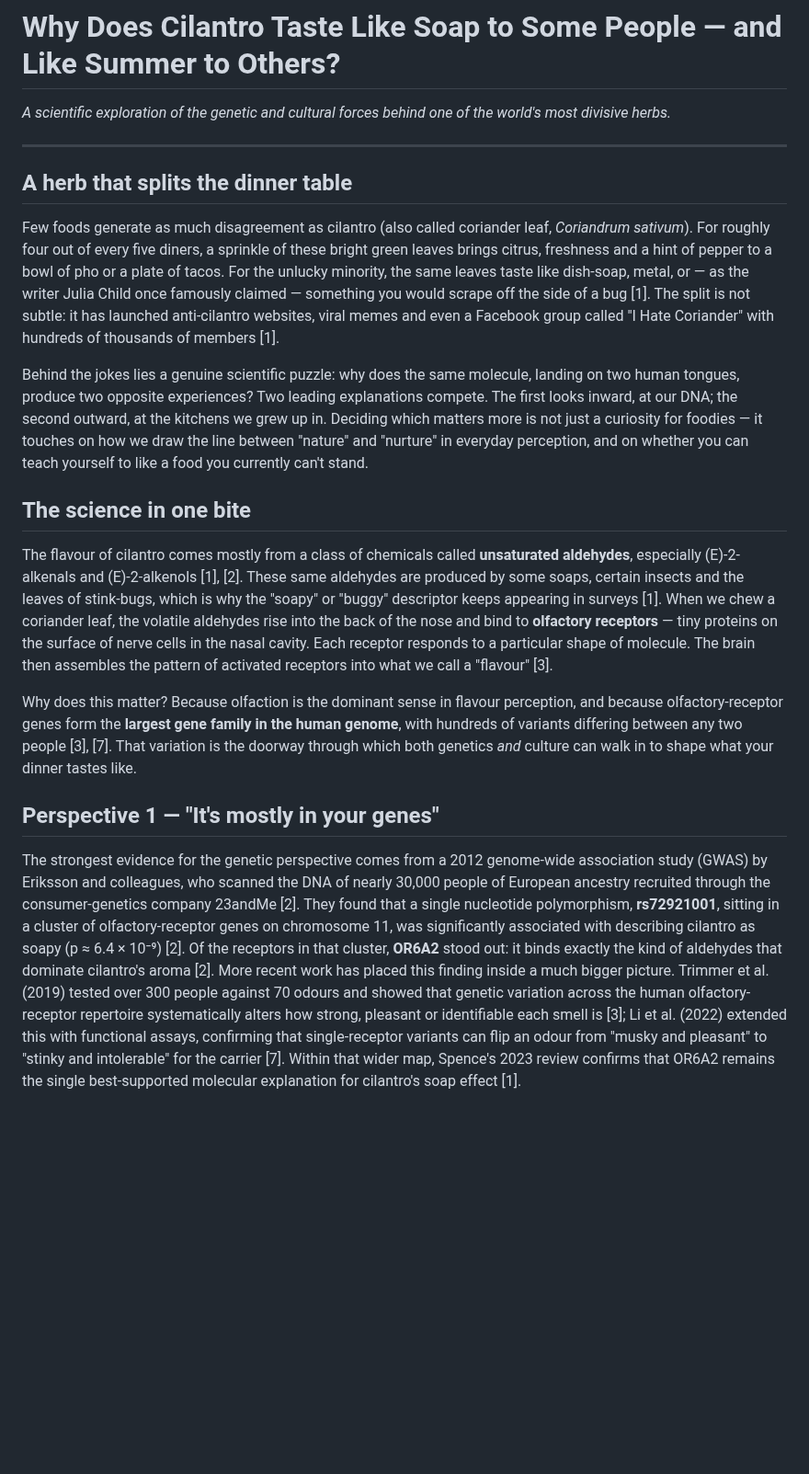
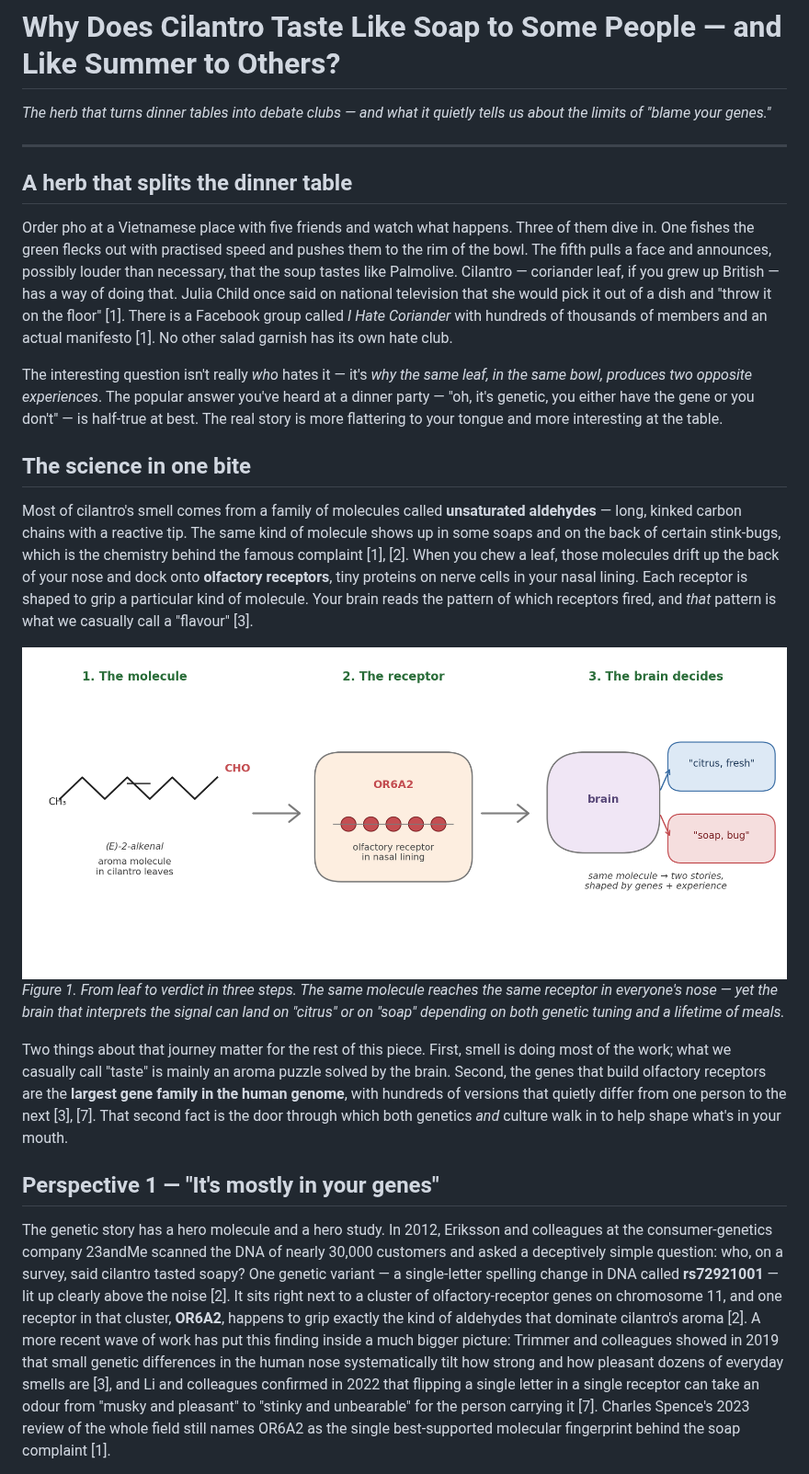
Before and after one commit to LU-Chuanyu/test, a Markdown page: A2_Blog_Draft_v1.md, the part around one of its changes. Shown at 92% size. Rendered like a GitHub page; pictures changed too: figures/fig_science_in_one_bite.png (added); blank space fills up the shorter version.

```diff
--- a/A2_Blog_Draft_v1.md
+++ b/A2_Blog_Draft_v1.md
@@ -1,22 +1,25 @@
 # Why Does Cilantro Taste Like Soap to Some People — and Like Summer to Others?
 
-*A scientific exploration of the genetic and cultural forces behind one of the world's most divisive herbs.*
+*The herb that turns dinner tables into debate clubs — and what it quietly tells us about the limits of "blame your genes."*
 
 ---
 
 ## A herb that splits the dinner table
 
-Few foods generate as much disagreement as cilantro (also called coriander leaf, *Coriandrum sativum*). For roughly four out of every five diners, a sprinkle of these bright green leaves brings citrus, freshness and a hint of pepper to a bowl of pho or a plate of tacos. For the unlucky minority, the same leaves taste like dish-soap, metal, or — as the writer Julia Child once famously claimed — something you would scrape off the side of a bug [1]. The split is not subtle: it has launched anti-cilantro websites, viral memes and even a Facebook group called "I Hate Coriander" with hundreds of thousands of members [1].
+Order pho at a Vietnamese place with five friends and watch what happens. Three of them dive in. One fishes the green flecks out with practised speed and pushes them to the rim of the bowl. The fifth pulls a face and announces, possibly louder than necessary, that the soup tastes like Palmolive. Cilantro — coriander leaf, if you grew up British — has a way of doing that. Julia Child once said on national television that she would pick it out of a dish and "throw it on the floor" [1]. There is a Facebook group called *I Hate Coriander* with hundreds of thousands of members and an actual manifesto [1]. No other salad garnish has its own hate club.
 
-Behind the jokes lies a genuine scientific puzzle: why does the same molecule, landing on two human tongues, produce two opposite experiences? Two leading explanations compete. The first looks inward, at our DNA; the second outward, at the kitchens we grew up in. Deciding which matters more is not just a curiosity for foodies — it touches on how we draw the line between "nature" and "nurture" in everyday perception, and on whether you can teach yourself to like a food you currently can't stand.
+The interesting question isn't really *who* hates it — it's *why the same leaf, in the same bowl, produces two opposite experiences*. The popular answer you've heard at a dinner party — "oh, it's genetic, you either have the gene or you don't" — is half-true at best. The real story is more flattering to your tongue and more interesting at the table.
 
 ## The science in one bite
 
-The flavour of cilantro comes mostly from a class of chemicals called **unsaturated aldehydes**, especially (E)-2-alkenals and (E)-2-alkenols [1], [2]. These same aldehydes are produced by some soaps, certain insects and the leaves of stink-bugs, which is why the "soapy" or "buggy" descriptor keeps appearing in surveys [1]. When we chew a coriander leaf, the volatile aldehydes rise into the back of the nose and bind to **olfactory receptors** — tiny proteins on the surface of nerve cells in the nasal cavity. Each receptor responds to a particular shape of molecule. The brain then assembles the pattern of activated receptors into what we call a "flavour" [3].
+Most of cilantro's smell comes from a family of molecules called **unsaturated aldehydes** — long, kinked carbon chains with a reactive tip. The same kind of molecule shows up in some soaps and on the back of certain stink-bugs, which is the chemistry behind the famous complaint [1], [2]. When you chew a leaf, those molecules drift up the back of your nose and dock onto **olfactory receptors**, tiny proteins on nerve cells in your nasal lining. Each receptor is shaped to grip a particular kind of molecule. Your brain reads the pattern of which receptors fired, and *that* pattern is what we casually call a "flavour" [3].
 
-Why does this matter? Because olfaction is the dominant sense in flavour perception, and because olfactory-receptor genes form the **largest gene family in the human genome**, with hundreds of variants differing between any two people [3], [7]. That variation is the doorway through which both genetics *and* culture can walk in to shape what your dinner tastes like.
+![Diagram showing the journey of a cilantro aldehyde molecule from the leaf, to the OR6A2 olfactory receptor in the nose, to two different brain interpretations: "citrus, fresh" and "soap, bug"](figures/fig_science_in_one_bite.png)
+*Figure 1. From leaf to verdict in three steps. The same molecule reaches the same receptor in everyone's nose — yet the brain that interprets the signal can land on "citrus" or on "soap" depending on both genetic tuning and a lifetime of meals.*
+
+Two things about that journey matter for the rest of this piece. First, smell is doing most of the work; what we casually call "taste" is mainly an aroma puzzle solved by the brain. Second, the genes that build olfactory receptors are the **largest gene family in the human genome**, with hundreds of versions that quietly differ from one person to the next [3], [7]. That second fact is the door through which both genetics *and* culture walk in to help shape what's in your mouth.
 
 ## Perspective 1 — "It's mostly in your genes"
 
-The strongest evidence for the genetic perspective comes from a 2012 genome-wide association study (GWAS) by Eriksson and colleagues, who scanned the DNA of nearly 30,000 people of European ancestry recruited through the consumer-genetics company 23andMe [2]. They found that a single nucleotide polymorphism, **rs72921001**, sitting in a cluster of olfactory-receptor genes on chromosome 11, was significantly associated with describing cilantro as soapy (p ≈ 6.4 × 10⁻⁹) [2]. Of the receptors in that cluster, **OR6A2** stood out: it binds exactly the kind of aldehydes that dominate cilantro's aroma [2]. More recent work has placed this finding inside a much bigger picture. Trimmer et al. (2019) tested over 300 people against 70 odours and showed that genetic variation across the human olfactory-receptor repertoire systematically alters how strong, pleasant or identifiable each smell is [3]; Li et al. (2022) extended this with functional assays, confirming that single-receptor variants can flip an odour from "musky and pleasant" to "stinky and intolerable" for the carrier [7]. Within that wider map, Spence's 2023 review confirms that OR6A2 remains the single best-supported molecular explanation for cilantro's soap effect [1].
+The genetic story has a hero molecule and a hero study. In 2012, Eriksson and colleagues at the consumer-genetics company 23andMe scanned the DNA of nearly 30,000 customers and asked a deceptively simple question: who, on a survey, said cilantro tasted soapy? One genetic variant — a single-letter spelling change in DNA called **rs72921001** — lit up clearly above the noise [2]. It sits right next to a cluster of olfactory-receptor genes on chromosome 11, and one receptor in that cluster, **OR6A2**, happens to grip exactly the kind of aldehydes that dominate cilantro's aroma [2]. A more recent wave of work has put this finding inside a much bigger picture: Trimmer and colleagues showed in 2019 that small genetic differences in the human nose systematically tilt how strong and how pleasant dozens of everyday smells are [3], and Li and colleagues confirmed in 2022 that flipping a single letter in a single receptor can take an odour from "musky and pleasant" to "stinky and unbearable" for the person carrying it [7]. Charles Spence's 2023 review of the whole field still names OR6A2 as the single best-supported molecular fingerprint behind the soap complaint [1].
 
```
Also changed, not shown: other parts of A2_Blog_Draft_v1.md (+7 -12 lines), figures/fig2_heritability_donut.png (deleted).
